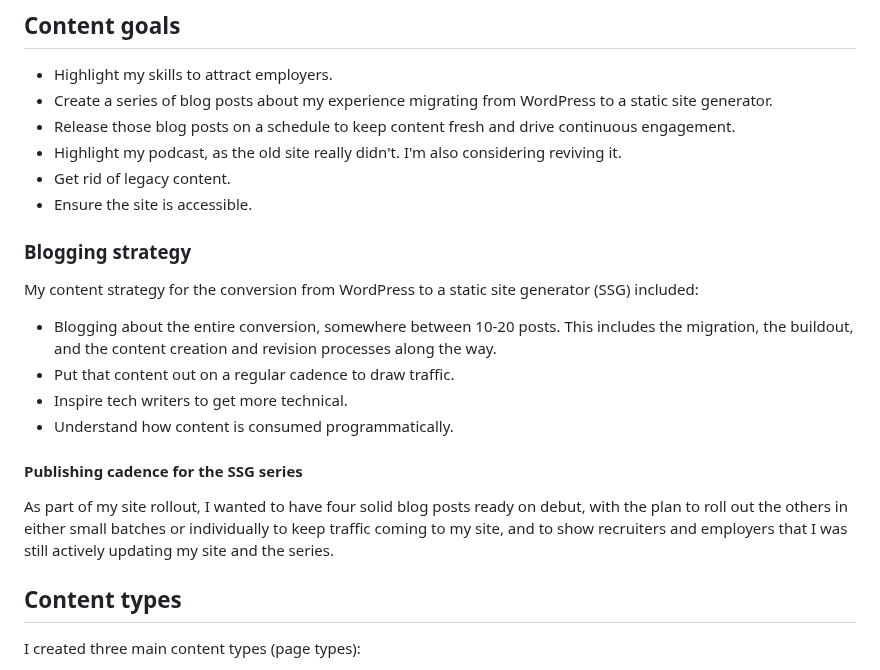
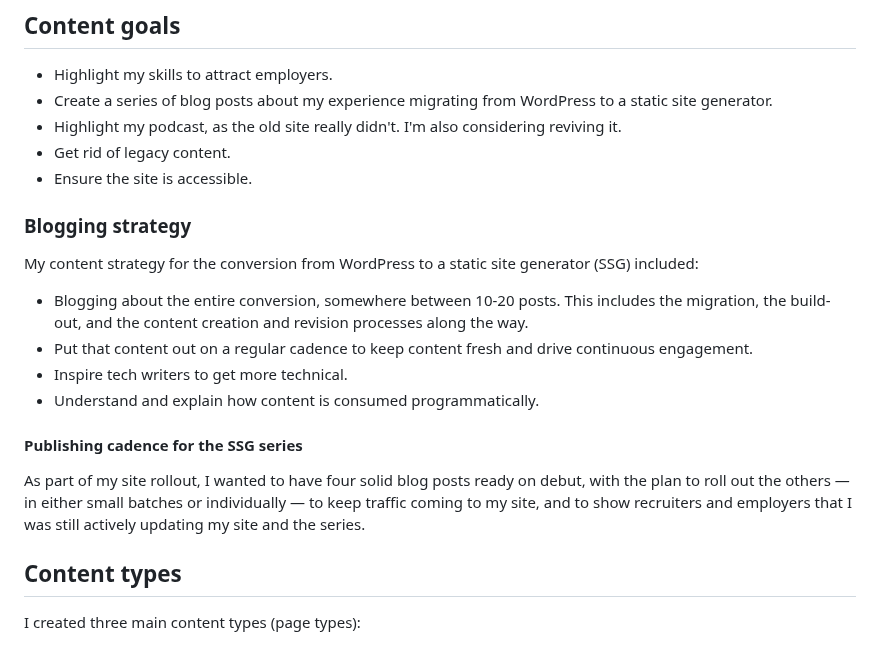
Before and after one commit to emdashdrupal/11ty-working, a Markdown page: content/static-site-transformation/content-strategy-for-ssgs.md, the part around one of its changes. GitHub-like rendering.

Commit message:
more content strategy restructuring

```diff
--- a/content/static-site-transformation/content-strategy-for-ssgs.md
+++ b/content/static-site-transformation/content-strategy-for-ssgs.md
@@ -20,7 +19,6 @@ The first question of technical writing is *who is the user*? The users you iden
 
 - Highlight my skills to attract employers.
 - Create a series of blog posts about my experience migrating from WordPress to a static site generator.
-- Release those blog posts on a schedule to keep content fresh and drive continuous engagement.
 - Highlight my podcast, as the old site really didn't. I'm also considering reviving it.
 - Get rid of legacy content.
 - Ensure the site is accessible.
@@ -29,14 +27,14 @@ The first question of technical writing is *who is the user*? The users you iden
 
 My content strategy for the conversion from WordPress to a static site generator (SSG) included:
 
-- Blogging about the entire conversion, somewhere between 10-20 posts. This includes the migration, the buildout, and the content creation and revision processes along the way.
-- Put that content out on a regular cadence to draw traffic.
+- Blogging about the entire conversion, somewhere between 10-20 posts. This includes the migration, the build-out, and the content creation and revision processes along the way.
+- Put that content out on a regular cadence to keep content fresh and drive continuous engagement.
 - Inspire tech writers to get more technical.
-- Understand how content is consumed programmatically.
+- Understand and explain how content is consumed programmatically.
 
 #### Publishing cadence for the SSG series
 
-As part of my site rollout, I wanted to have four solid blog posts ready on debut, with the plan to roll out the others in either small batches or individually to keep traffic coming to my site, and to show recruiters and employers that I was still actively updating my site and the series.
+As part of my site rollout, I wanted to have four solid blog posts ready on debut, with the plan to roll out the others &mdash; in either small batches or individually &mdash; to keep traffic coming to my site, and to show recruiters and employers that I was still actively updating my site and the series.
 
 ## Content types
 
```
Also changed, not shown: other parts of content/static-site-transformation/content-strategy-for-ssgs.md (+0 -1 lines).
